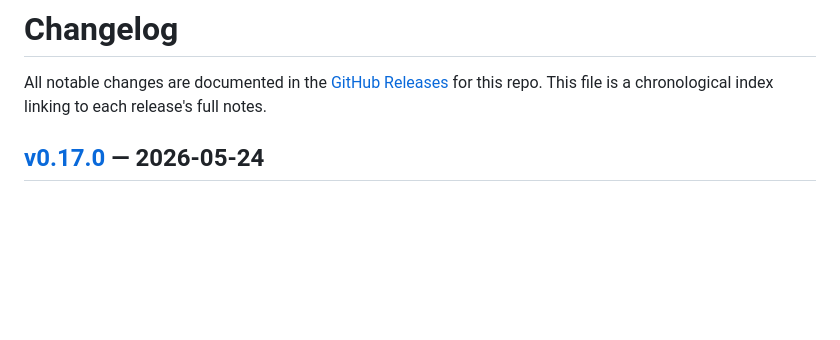
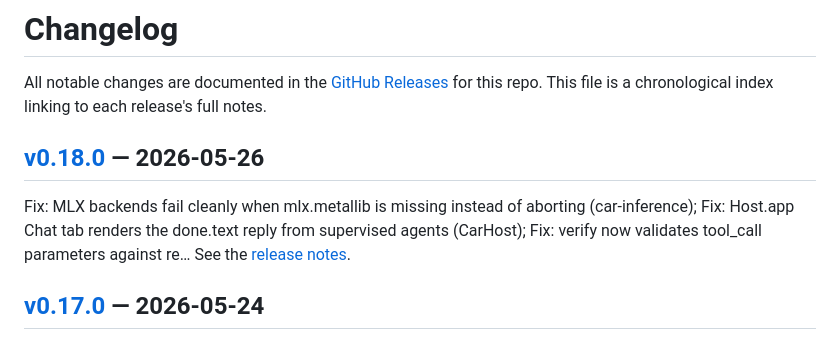
Before and after one commit to Parslee-ai/car-releases, a Markdown page: CHANGELOG.md, the part around one of its changes. GitHub-like rendering; blank space fills up the shorter version.

Commit message:
changelog: index v0.18.0
Auto-generated by scripts/publish-changelog-entry.sh during the
v0.18.0 release (Phase 1 of the car-releases docs-sync automation).
Keeps the public CHANGELOG index from drifting behind releases.

```diff
--- a/CHANGELOG.md
+++ b/CHANGELOG.md
@@ -2,6 +2,9 @@
 
 All notable changes are documented in the [GitHub Releases](https://github.com/Parslee-ai/car-releases/releases) for this repo.
 This file is a chronological index linking to each release's full notes.
+
+## [v0.18.0] — 2026-05-26
+Fix: MLX backends fail cleanly when mlx.metallib is missing instead of aborting (car-inference); Fix: Host.app Chat tab renders the done.text reply from supervised agents (CarHost); Fix: verify now validates tool_call parameters against re… See the [release notes][v0.18.0].
 
 ## [v0.17.0] — 2026-05-24
 Note: car video LTX-2 multi-issue (Parslee-ai/car-releases#53); Add: images parameter on infer_tracked (NAPI + PyO3); Diagnostic: log dropped agent.chat.event forwards; Fix: CarHost dashboard window stays open when clicking away; CarHost: … See the [release notes][v0.17.0].
```
Also changed, not shown: other parts of CHANGELOG.md (+1 -0 lines).
